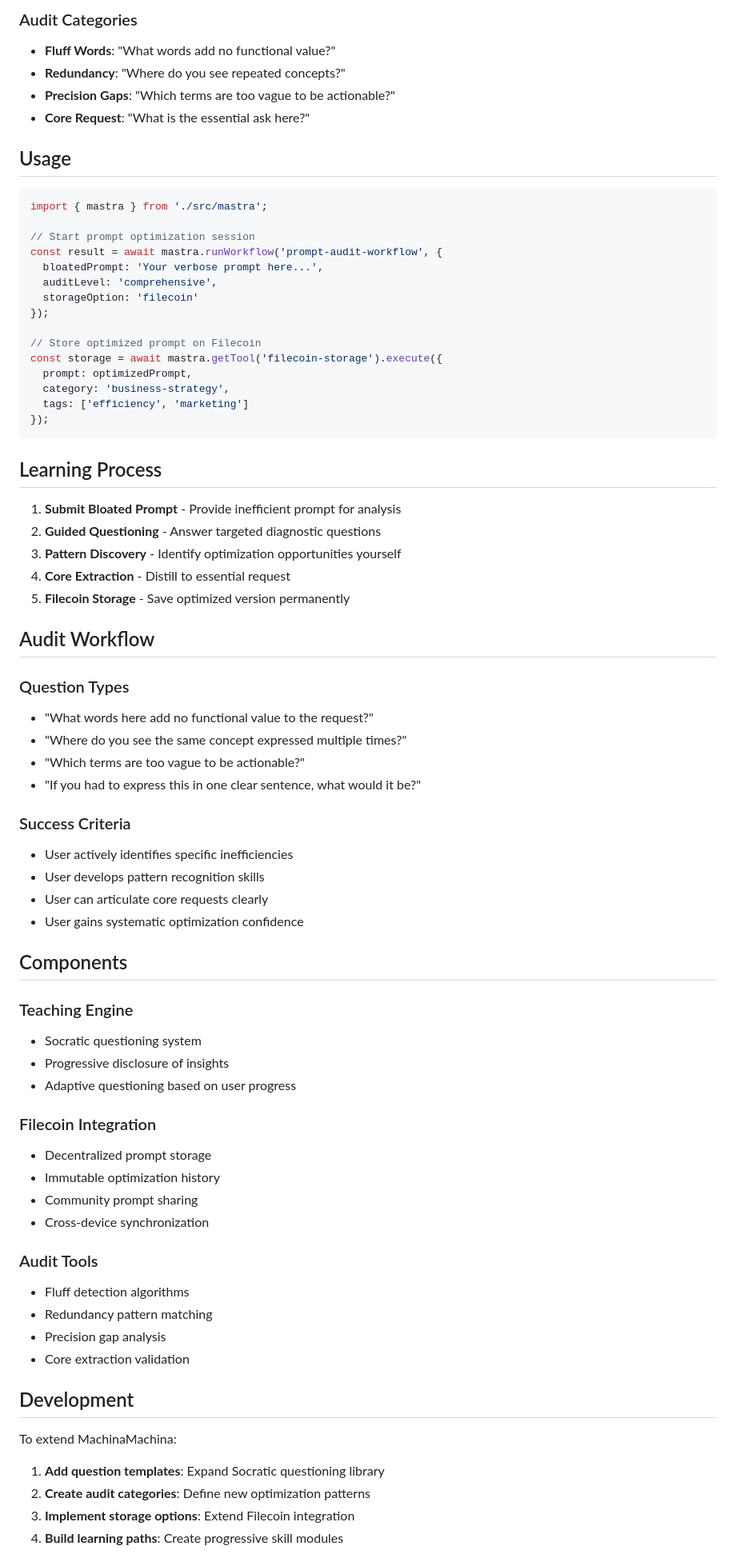
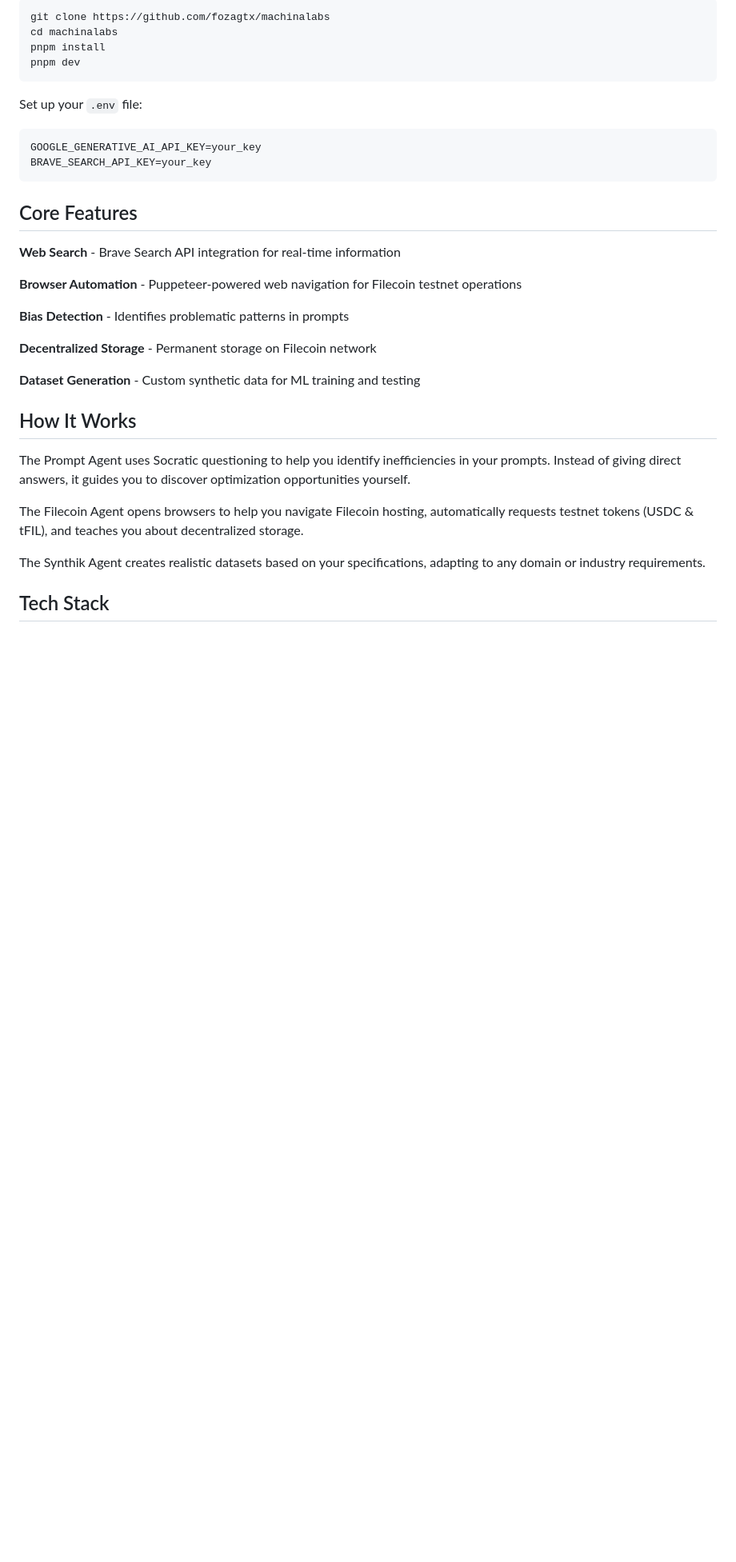
Before and after one commit to fozagtx/filecursor, a Markdown page: README.md, the part around the change printed below. Shown: that part at 80% size. Rendered like a GitHub page; blank space fills up the shorter version.

Commit message:
added better readme

````diff
--- a/README.md
+++ b/README.md
@@ -58,76 +19,35 @@ Machina uses a four-step audit process:
-### Audit Categories
-- **Fluff Words**: "What words add no functional value?"
-- **Redundancy**: "Where do you see repeated concepts?"
-- **Precision Gaps**: "Which terms are too vague to be actionable?"
-- **Core Request**: "What is the essential ask here?"
-
-## Usage
-
-```typescript
-import { mastra } from './src/mastra';
-
-// Start prompt optimization session
-const result = await mastra.runWorkflow('prompt-audit-workflow', {
-  bloatedPrompt: 'Your verbose prompt here...',
-  auditLevel: 'comprehensive',
-  storageOption: 'filecoin'
-});
-
-// Store optimized prompt on Filecoin
-const storage = await mastra.getTool('filecoin-storage').execute({
-  prompt: optimizedPrompt,
-  category: 'business-strategy',
-  tags: ['efficiency', 'marketing']
-});
+```bash
+git clone https://github.com/fozagtx/machinalabs
+cd machinalabs
+pnpm install
+pnpm dev
 ```
 
-## Learning Process
+Set up your `.env` file:
+```
+GOOGLE_GENERATIVE_AI_API_KEY=your_key
+BRAVE_SEARCH_API_KEY=your_key
+```
 
-1. **Submit Bloated Prompt** - Provide inefficient prompt for analysis
-2. **Guided Questioning** - Answer targeted diagnostic questions
-3. **Pattern Discovery** - Identify optimization opportunities yourself
-4. **Core Extraction** - Distill to essential request
-5. **Filecoin Storage** - Save optimized version permanently
+## Core Features
 
-## Audit Workflow
+**Web Search** - Brave Search API integration for real-time information
 
-### Question Types
-- "What words here add no functional value to the request?"
-- "Where do you see the same concept expressed multiple times?"
-- "Which terms are too vague to be actionable?"
-- "If you had to express this in one clear sentence, what would it be?"
+**Browser Automation** - Puppeteer-powered web navigation for Filecoin testnet operations
 
-### Success Criteria
-- User actively identifies specific inefficiencies
-- User develops pattern recognition skills
-- User can articulate core requests clearly
-- User gains systematic optimization confidence
+**Bias Detection** - Identifies problematic patterns in prompts
 
-## Components
+**Decentralized Storage** - Permanent storage on Filecoin network
 
-### Teaching Engine
-- Socratic questioning system
-- Progressive disclosure of insights
-- Adaptive questioning based on user progress
+**Dataset Generation** - Custom synthetic data for ML training and testing
 
-### Filecoin Integration
-- Decentralized prompt storage
-- Immutable optimization history
-- Community prompt sharing
-- Cross-device synchronization
+## How It Works
 
-### Audit Tools
-- Fluff detection algorithms
-- Redundancy pattern matching
-- Precision gap analysis
-- Core extraction validation
+The Prompt Agent uses Socratic questioning to help you identify inefficiencies in your prompts. Instead of giving direct answers, it guides you to discover optimization opportunities yourself.
 
-## Development
+The Filecoin Agent opens browsers to help you navigate Filecoin hosting, automatically requests testnet tokens (USDC & tFIL), and teaches you about decentralized storage.
 
-To extend MachinaMachina:
+The Synthik Agent creates realistic datasets based on your specifications, adapting to any domain or industry requirements.
 
-1. **Add question templates**: Expand Socratic questioning library
-2. **Create audit categories**: Define new optimization patterns
-3. **Implement storage options**: Extend Filecoin integration
-4. **Build learning paths**: Create progressive skill modules
+## Tech Stack
 
````
Also changed, not shown: other parts of README.md (+25 -53 lines).
